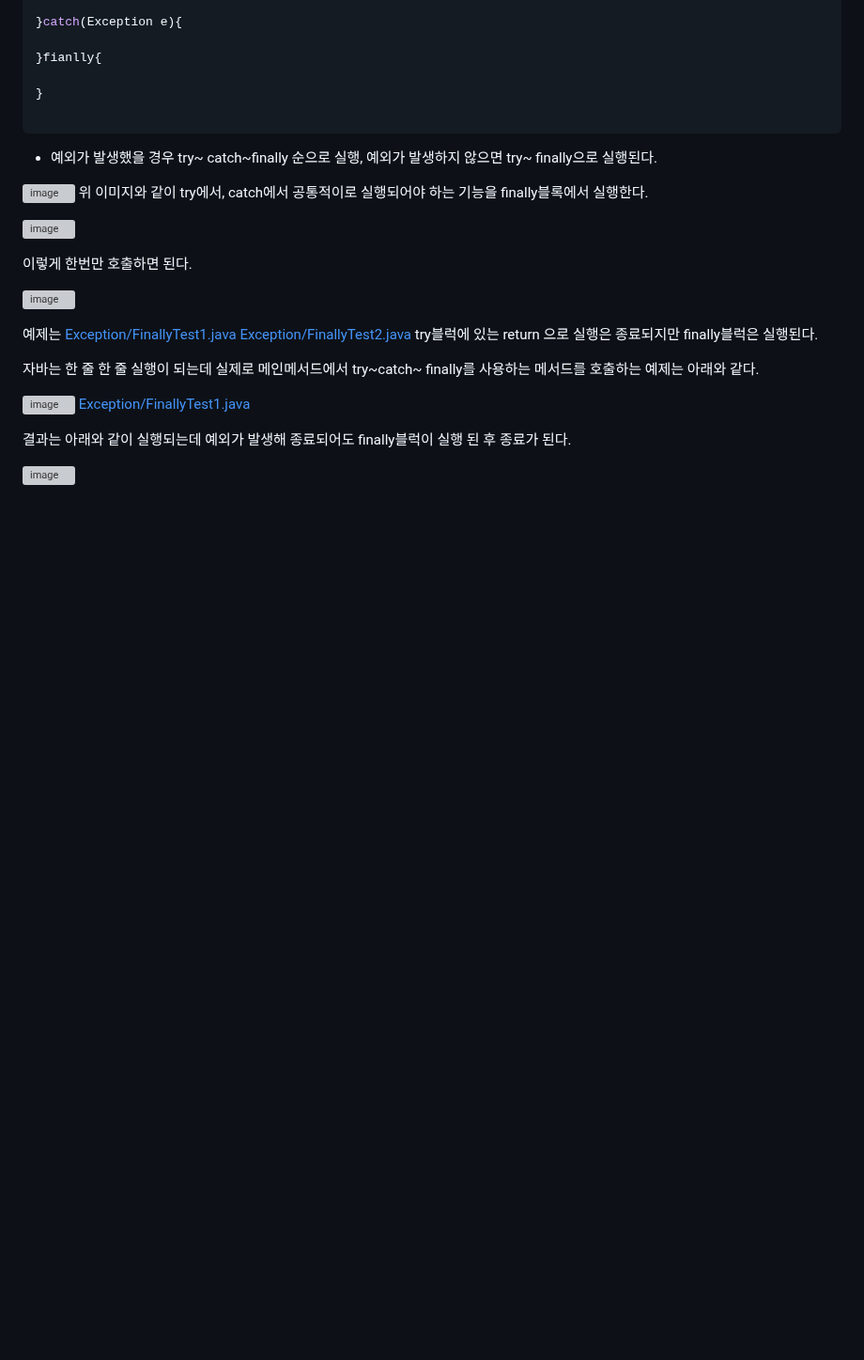
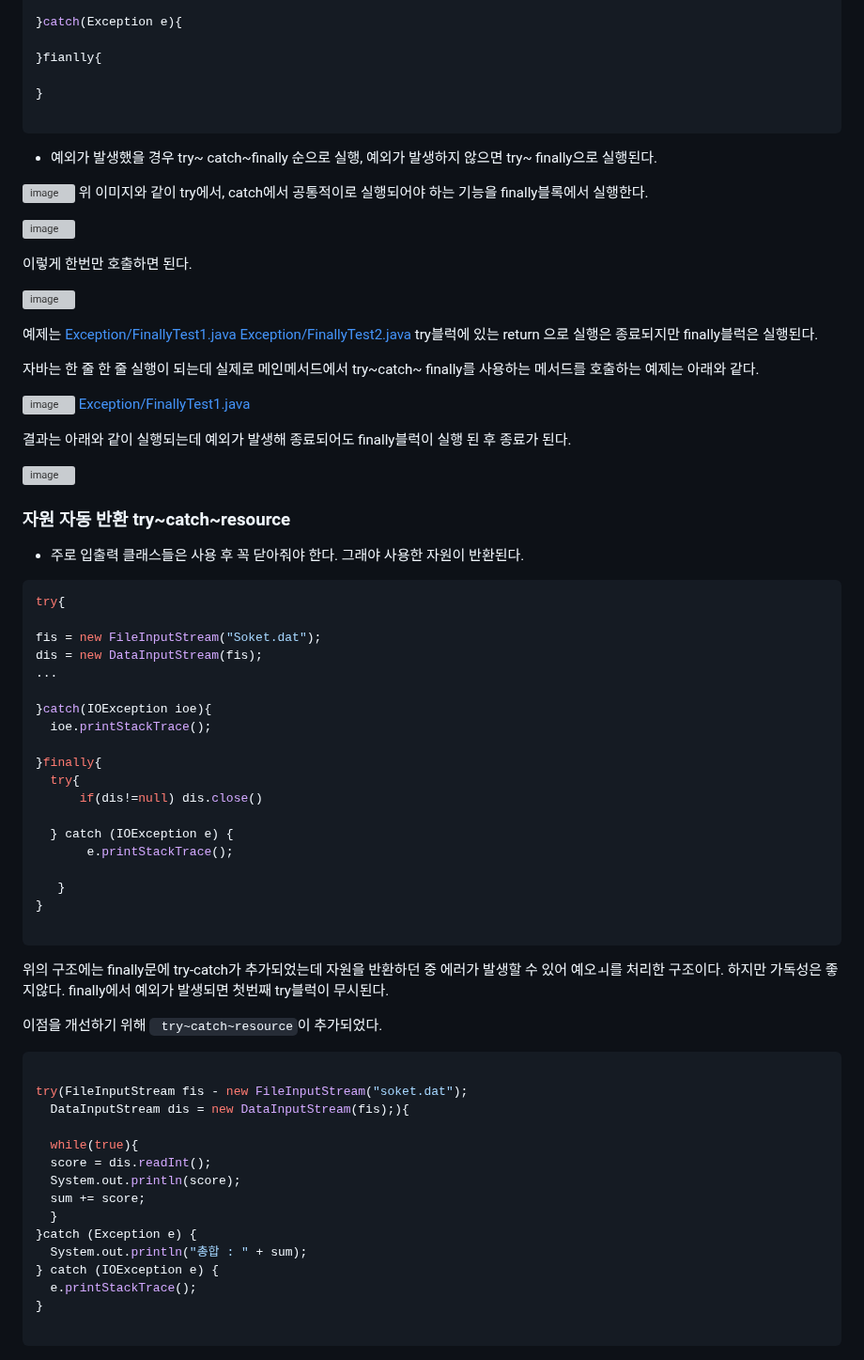
Before and after one commit to 786khk/referenceBasic, a Markdown page: Exception/예외처리.md, the part around the change. Shown at 94% size. Rendered like a GitHub page; blank space fills up the shorter version; grey boxes are pictures that could not be loaded.

Commit message:
Update 예외처리.md
try~ catch~ resource

````diff
--- a/Exception/예외처리.md
+++ b/Exception/예외처리.md
@@ -312,3 +312,57 @@ try블럭에 있는 return 으로 실행은 종료되지만 finally블럭은 실
  결과는 아래와 같이 실행되는데 예외가 발생해 종료되어도 finally블럭이 실행 된 후 종료가 된다.
 
  ![image](https://user-images.githubusercontent.com/78067072/221445146-1fba11de-adcb-452a-80a9-16b6eea24176.png)
+
+
+
+
+### 자원 자동 반환 try~catch~resource
+
+- 주로 입출력 클래스들은 사용 후 꼭 닫아줘야 한다. 그래야 사용한 자원이 반환된다.
+
+```java
+try{
+
+fis = new FileInputStream("Soket.dat");
+dis = new DataInputStream(fis);
+...
+
+}catch(IOException ioe){
+  ioe.printStackTrace();
+
+}finally{
+  try{
+      if(dis!=null) dis.close()
+
+  } catch (IOException e) {
+       e.printStackTrace();
+
+   }
+}
+
+```
+위의 구조에는 finally문에 try-catch가 추가되었는데 자원을 반환하던 중 에러가 발생할 수 있어 예오ㅚ를 처리한 구조이다.
+하지만 가독성은 좋지않다.
+finally에서 예외가 발생되면 첫번째 try블럭이 무시된다.
+
+이점을 개선하기 위해 ` try~catch~resource`이 추가되었다.
+
+
+
+```java
+
+try(FileInputStream fis - new FileInputStream("soket.dat");
+  DataInputStream dis = new DataInputStream(fis);){
+
+  while(true){
+  score = dis.readInt();
+  System.out.println(score);
+  sum += score;
+  }
+}catch (Exception e) {
+  System.out.println("총합 : " + sum);
+} catch (IOException e) {
+  e.printStackTrace();
+}
+
+```
````
